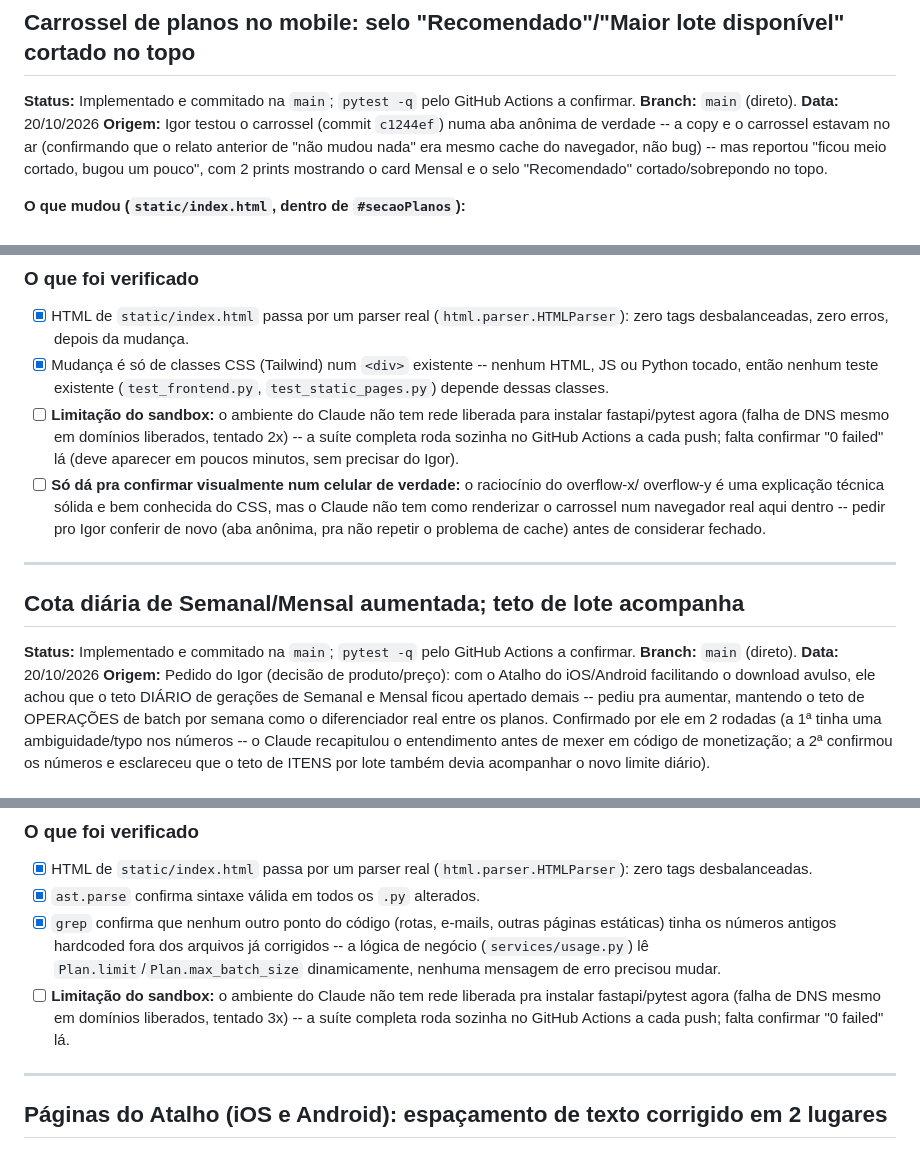
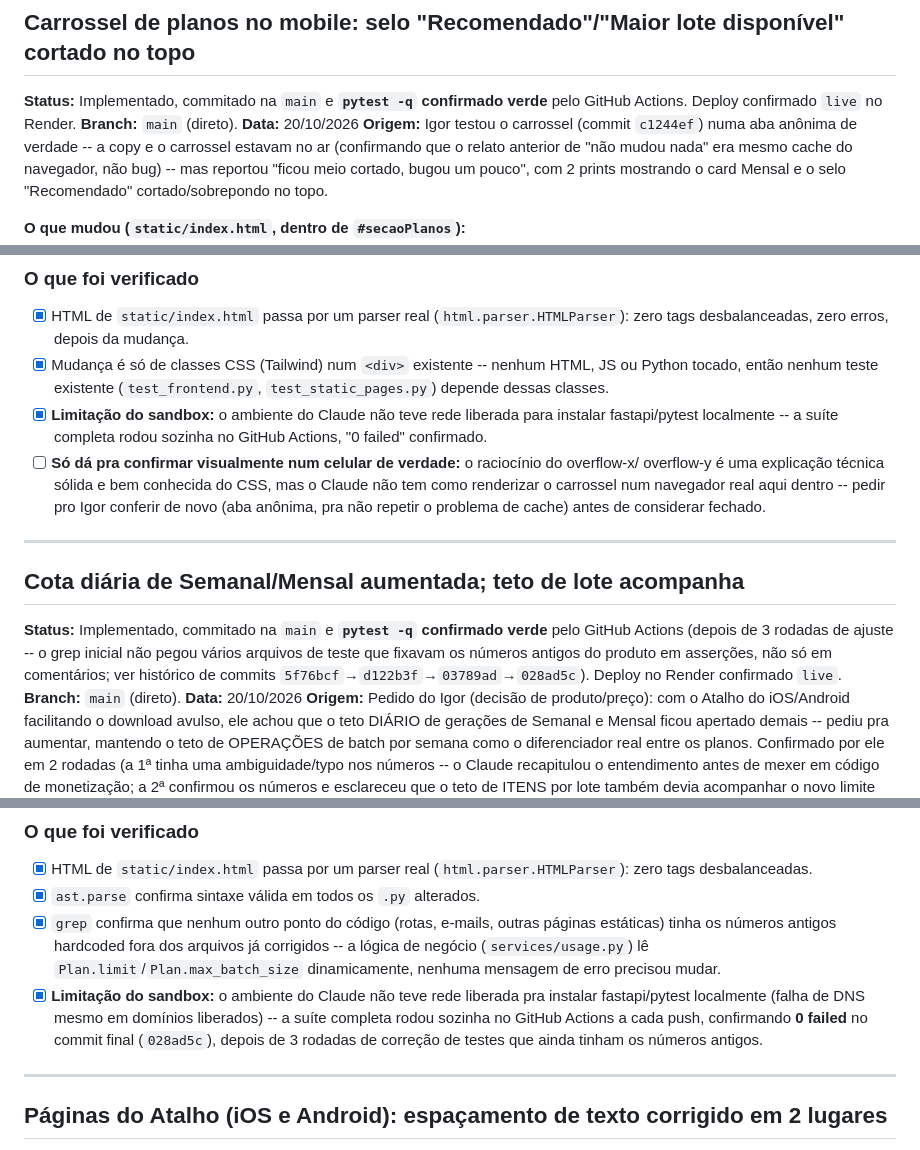
Before and after one commit to igoranoruan/minhocadojardim, a Markdown page: TESTES_PENDENTES.md, 3 parts joined by grey strips. GitHub-like rendering.

Commit message:
Fecha pendência de pytest no doc: CI confirmado verde nas 2 últimas entregas
Co-Authored-By: Claude Sonnet 5 <noreply@anthropic.com>
Claude-Session: https://claude.ai/code/session_01RxL5LheDViUqHKuKjWXEHp

```diff
--- a/TESTES_PENDENTES.md
+++ b/TESTES_PENDENTES.md
@@ -15,7 +15,8 @@ responsividade, o app Atalhos) continua precisando do Igor, exatamente como ante
 ---
 
 ## Carrossel de planos no mobile: selo "Recomendado"/"Maior lote disponível" cortado no topo
-**Status:** Implementado e commitado na `main`; `pytest -q` pelo GitHub Actions a confirmar.
+**Status:** Implementado, commitado na `main` e **`pytest -q` confirmado verde** pelo GitHub
+Actions. Deploy confirmado `live` no Render.
 **Branch:** `main` (direto).
 **Data:** 20/10/2026
 **Origem:** Igor testou o carrossel (commit `c1244ef`) numa aba anônima de verdade -- a copy e o
@@ -43,10 +44,9 @@ card Mensal e o selo "Recomendado" cortado/sobrepondo no topo.
 - [x] Mudança é só de classes CSS (Tailwind) num `<div>` existente -- nenhum HTML, JS ou Python
       tocado, então nenhum teste existente (`test_frontend.py`, `test_static_pages.py`) depende
       dessas classes.
-- [ ] **Limitação do sandbox:** o ambiente do Claude não tem rede liberada para instalar
-      fastapi/pytest agora (falha de DNS mesmo em domínios liberados, tentado 2x) -- a suíte
-      completa roda sozinha no GitHub Actions a cada push; falta confirmar "0 failed" lá (deve
-      aparecer em poucos minutos, sem precisar do Igor).
+- [x] **Limitação do sandbox:** o ambiente do Claude não teve rede liberada para instalar
+      fastapi/pytest localmente -- a suíte completa rodou sozinha no GitHub Actions, "0 failed"
+      confirmado.
 - [ ] **Só dá pra confirmar visualmente num celular de verdade:** o raciocínio do overflow-x/
       overflow-y é uma explicação técnica sólida e bem conhecida do CSS, mas o Claude não tem como
       renderizar o carrossel num navegador real aqui dentro -- pedir pro Igor conferir de novo
@@ -55,7 +55,10 @@ card Mensal e o selo "Recomendado" cortado/sobrepondo no topo.
 ---
 
 ## Cota diária de Semanal/Mensal aumentada; teto de lote acompanha
-**Status:** Implementado e commitado na `main`; `pytest -q` pelo GitHub Actions a confirmar.
+**Status:** Implementado, commitado na `main` e **`pytest -q` confirmado verde** pelo GitHub
+Actions (depois de 3 rodadas de ajuste -- o grep inicial não pegou vários arquivos de teste que
+fixavam os números antigos do produto em asserções, não só em comentários; ver histórico de
+commits `5f76bcf`→`d122b3f`→`03789ad`→`028ad5c`). Deploy no Render confirmado `live`.
 **Branch:** `main` (direto).
 **Data:** 20/10/2026
 **Origem:** Pedido do Igor (decisão de produto/preço): com o Atalho do iOS/Android facilitando o
@@ -99,9 +102,10 @@ diária (15 gerações/dia) -- o único diferencial numérico restante do VIP Ba
       tinha os números antigos hardcoded fora dos arquivos já corrigidos -- a lógica de negócio
       (`services/usage.py`) lê `Plan.limit`/`Plan.max_batch_size` dinamicamente, nenhuma mensagem
       de erro precisou mudar.
-- [ ] **Limitação do sandbox:** o ambiente do Claude não tem rede liberada pra instalar
-      fastapi/pytest agora (falha de DNS mesmo em domínios liberados, tentado 3x) -- a suíte
-      completa roda sozinha no GitHub Actions a cada push; falta confirmar "0 failed" lá.
+- [x] **Limitação do sandbox:** o ambiente do Claude não teve rede liberada pra instalar
+      fastapi/pytest localmente (falha de DNS mesmo em domínios liberados) -- a suíte completa
+      rodou sozinha no GitHub Actions a cada push, confirmando **0 failed** no commit final
+      (`028ad5c`), depois de 3 rodadas de correção de testes que ainda tinham os números antigos.
 
 ---
 
```
